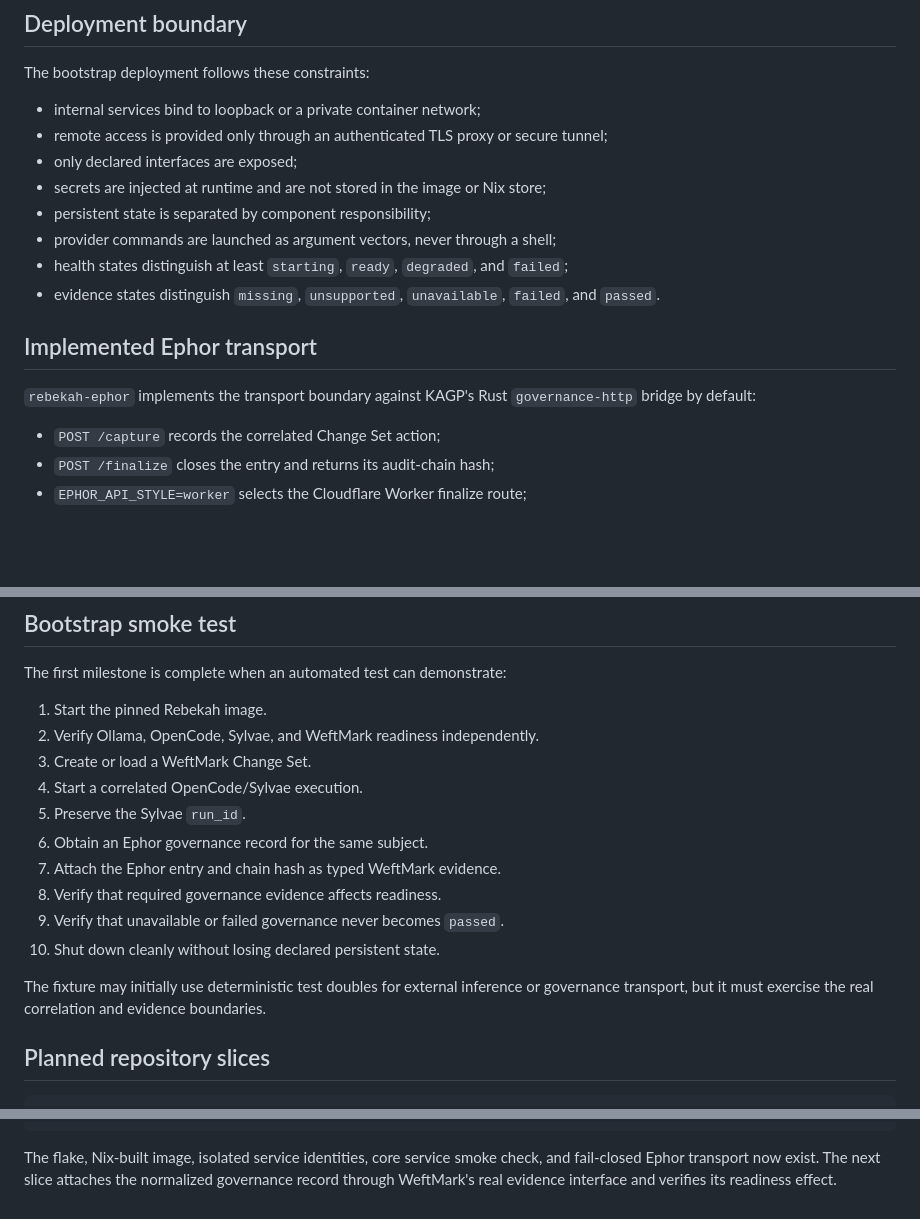
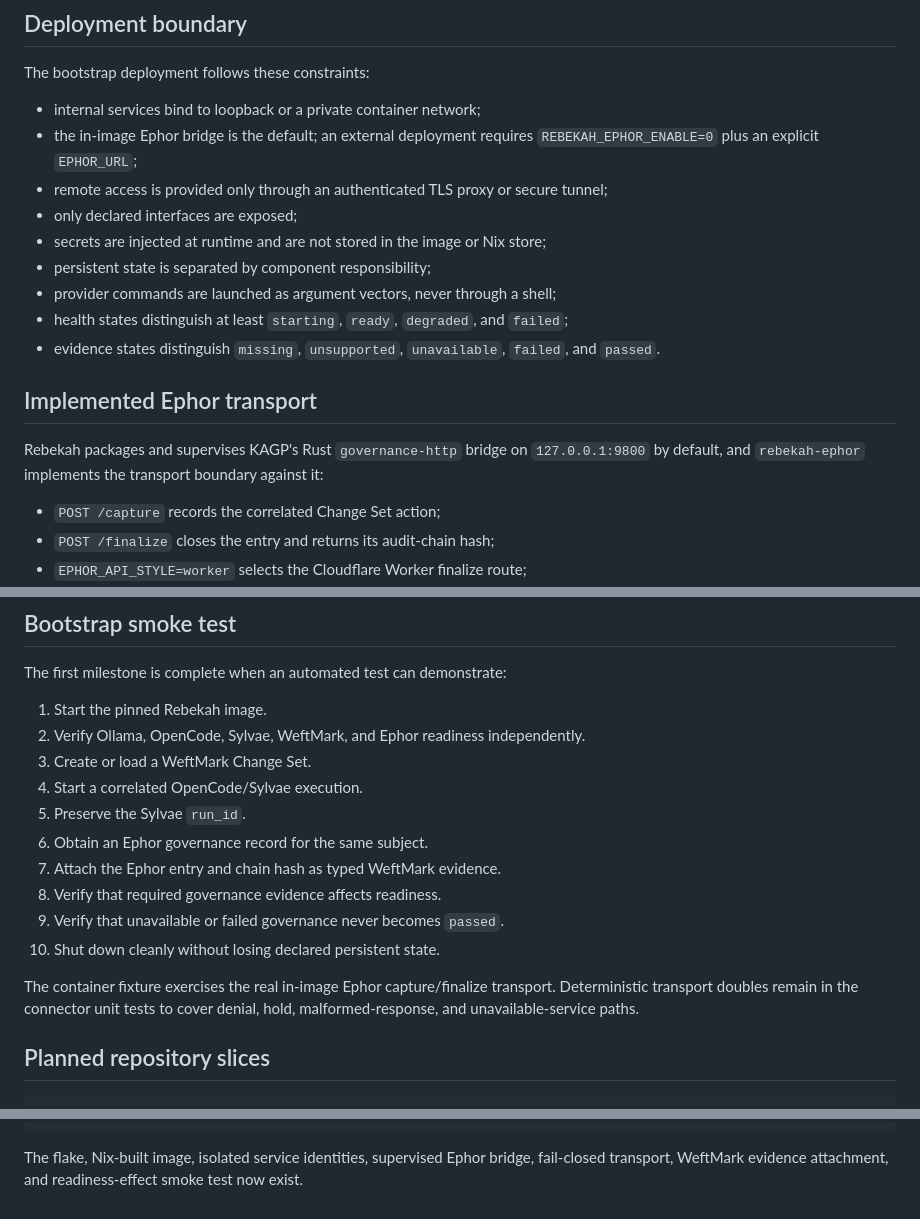
Before and after one commit to tabenius/rebekah, a Markdown page: docs/bootstrap-contract.md, 3 parts joined by grey strips. Drawn GitHub-style; blank space fills up the shorter version.

Commit message:
docs: update the Ephor deployment contract

````diff
--- a/docs/bootstrap-contract.md
+++ b/docs/bootstrap-contract.md
@@ -111,6 +111,8 @@ adapter, or unknown scope is not equivalent to approval.
 The bootstrap deployment follows these constraints:
 
 - internal services bind to loopback or a private container network;
+- the in-image Ephor bridge is the default; an external deployment requires
+  `REBEKAH_EPHOR_ENABLE=0` plus an explicit `EPHOR_URL`;
 - remote access is provided only through an authenticated TLS proxy or secure
   tunnel;
 - only declared interfaces are exposed;
@@ -124,8 +126,9 @@ The bootstrap deployment follows these constraints:
 
 ## Implemented Ephor transport
 
-`rebekah-ephor` implements the transport boundary against KAGP's Rust
-`governance-http` bridge by default:
+Rebekah packages and supervises KAGP's Rust `governance-http` bridge on
+`127.0.0.1:9800` by default, and `rebekah-ephor` implements the transport
+boundary against it:
 
 - `POST /capture` records the correlated Change Set action;
 - `POST /finalize` closes the entry and returns its audit-chain hash;
@@ -150,7 +153,7 @@ effect on Change Set readiness.
 The first milestone is complete when an automated test can demonstrate:
 
 1. Start the pinned Rebekah image.
-2. Verify Ollama, OpenCode, Sylvae, and WeftMark readiness independently.
+2. Verify Ollama, OpenCode, Sylvae, WeftMark, and Ephor readiness independently.
 3. Create or load a WeftMark Change Set.
 4. Start a correlated OpenCode/Sylvae execution.
 5. Preserve the Sylvae `run_id`.
@@ -160,9 +163,9 @@ The first milestone is complete when an automated test can demonstrate:
 9. Verify that unavailable or failed governance never becomes `passed`.
 10. Shut down cleanly without losing declared persistent state.
 
-The fixture may initially use deterministic test doubles for external inference
-or governance transport, but it must exercise the real correlation and evidence
-boundaries.
+The container fixture exercises the real in-image Ephor capture/finalize
+transport. Deterministic transport doubles remain in the connector unit tests to
+cover denial, hold, malformed-response, and unavailable-service paths.
 
 ## Planned repository slices
 
@@ -181,7 +184,6 @@ boundaries.
     └── smoke/
 ```
 
-The flake, Nix-built image, isolated service identities, core service smoke
-check, and fail-closed Ephor transport now exist. The next slice attaches the
-normalized governance record through WeftMark's real evidence interface and
-verifies its readiness effect.
+The flake, Nix-built image, isolated service identities, supervised Ephor
+bridge, fail-closed transport, WeftMark evidence attachment, and readiness-effect
+smoke test now exist.
````
